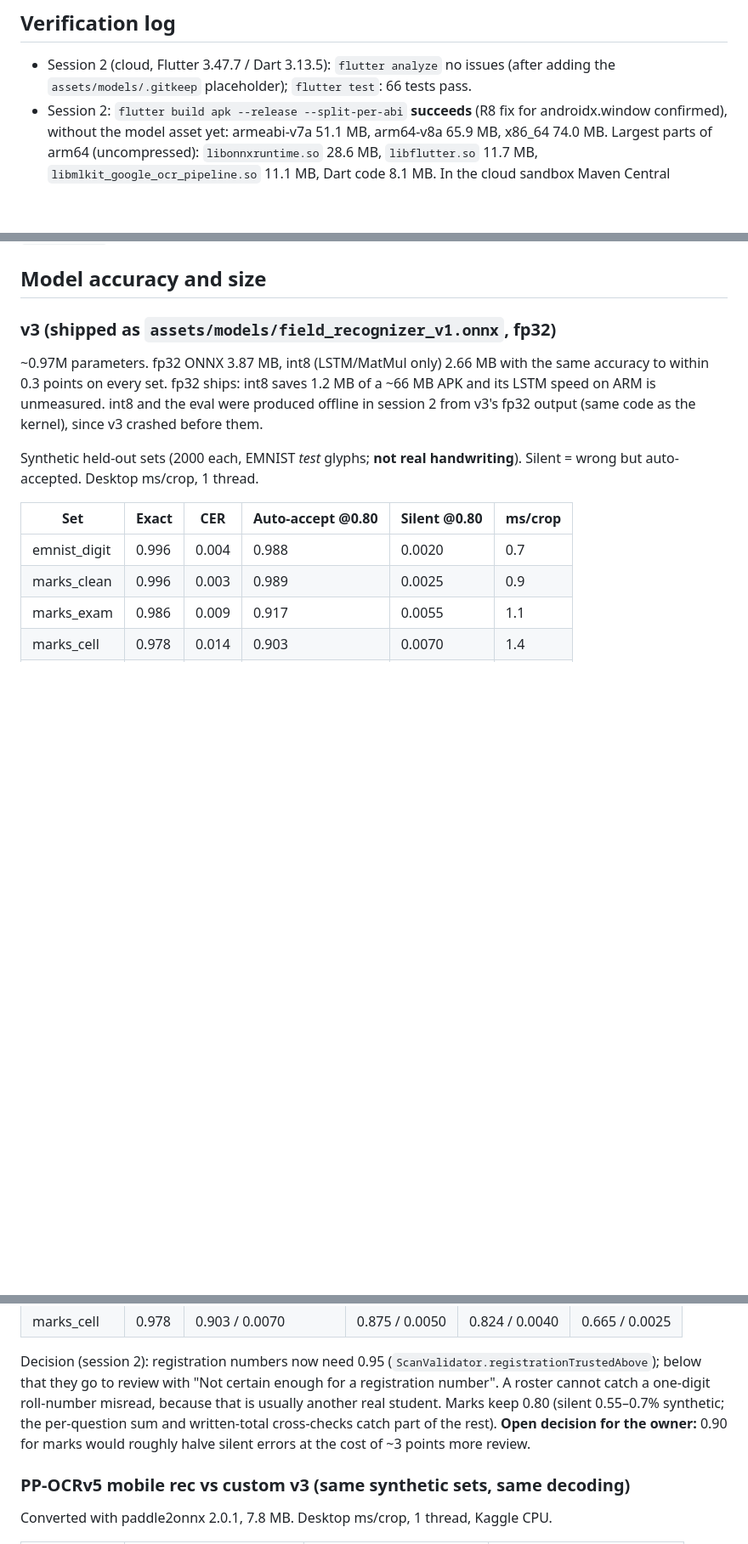
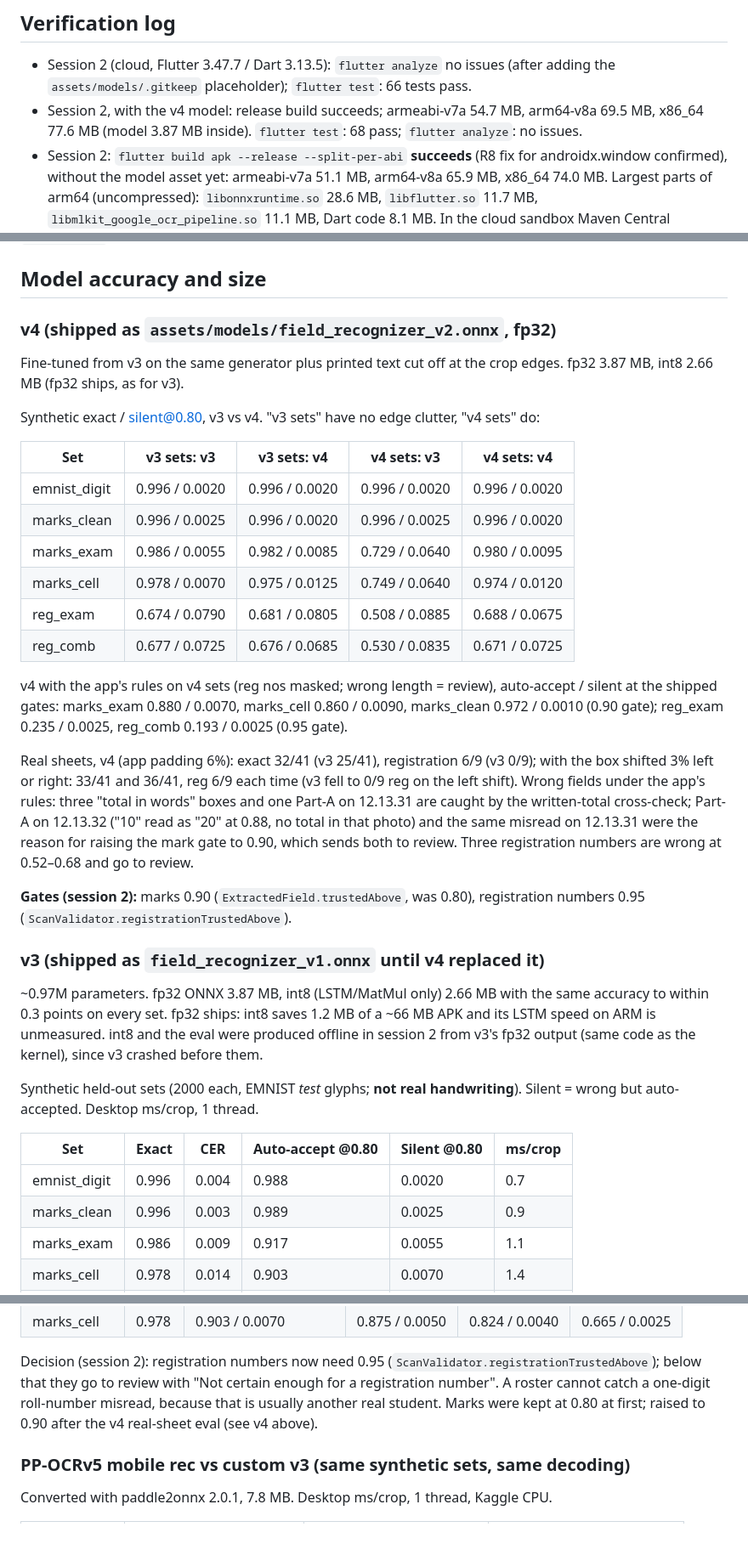
Before and after one commit to sathwik7993/EduVision1, a Markdown page: docs/PROGRESS.md, 3 parts joined by grey strips. Shown at 85% size. GitHub-like rendering; blank space fills up the shorter version.

```diff
--- a/docs/PROGRESS.md
+++ b/docs/PROGRESS.md
@@ -57,6 +57,9 @@ newest state is at the top of each section.
 - Session 2 (cloud, Flutter 3.47.7 / Dart 3.13.5): `flutter analyze` no
   issues (after adding the `assets/models/.gitkeep` placeholder);
   `flutter test`: 66 tests pass.
+- Session 2, with the v4 model: release build succeeds; armeabi-v7a
+  54.7 MB, arm64-v8a 69.5 MB, x86_64 77.6 MB (model 3.87 MB inside).
+  `flutter test`: 68 pass; `flutter analyze`: no issues.
 - Session 2: `flutter build apk --release --split-per-abi` **succeeds** (R8
   fix for androidx.window confirmed), without the model asset yet:
   armeabi-v7a 51.1 MB, arm64-v8a 65.9 MB, x86_64 74.0 MB. Largest parts of
@@ -113,7 +118,41 @@ convs fp32), `field_recognizer.pt`, `eval_sets.npz`, `results.json`
 
 ## Model accuracy and size
 
-### v3 (shipped as `assets/models/field_recognizer_v1.onnx`, fp32)
+### v4 (shipped as `assets/models/field_recognizer_v2.onnx`, fp32)
+
+Fine-tuned from v3 on the same generator plus printed text cut off at the
+crop edges. fp32 3.87 MB, int8 2.66 MB (fp32 ships, as for v3).
+
+Synthetic exact / silent@0.80, v3 vs v4. "v3 sets" have no edge clutter,
+"v4 sets" do:
+
+| Set | v3 sets: v3 | v3 sets: v4 | v4 sets: v3 | v4 sets: v4 |
+|---|---|---|---|---|
+| emnist_digit | 0.996 / 0.0020 | 0.996 / 0.0020 | 0.996 / 0.0020 | 0.996 / 0.0020 |
+| marks_clean | 0.996 / 0.0025 | 0.996 / 0.0020 | 0.996 / 0.0025 | 0.996 / 0.0020 |
+| marks_exam | 0.986 / 0.0055 | 0.982 / 0.0085 | 0.729 / 0.0640 | 0.980 / 0.0095 |
+| marks_cell | 0.978 / 0.0070 | 0.975 / 0.0125 | 0.749 / 0.0640 | 0.974 / 0.0120 |
+| reg_exam | 0.674 / 0.0790 | 0.681 / 0.0805 | 0.508 / 0.0885 | 0.688 / 0.0675 |
+| reg_comb | 0.677 / 0.0725 | 0.676 / 0.0685 | 0.530 / 0.0835 | 0.671 / 0.0725 |
+
+v4 with the app's rules on v4 sets (reg nos masked; wrong length = review),
+auto-accept / silent at the shipped gates: marks_exam 0.880 / 0.0070,
+marks_cell 0.860 / 0.0090, marks_clean 0.972 / 0.0010 (0.90 gate); reg_exam
+0.235 / 0.0025, reg_comb 0.193 / 0.0025 (0.95 gate).
+
+Real sheets, v4 (app padding 6%): exact 32/41 (v3 25/41), registration 6/9
+(v3 0/9); with the box shifted 3% left or right: 33/41 and 36/41, reg 6/9
+each time (v3 fell to 0/9 reg on the left shift). Wrong fields under the
+app's rules: three "total in words" boxes and one Part-A on 12.13.31 are
+caught by the written-total cross-check; Part-A on 12.13.32 ("10" read as
+"20" at 0.88, no total in that photo) and the same misread on 12.13.31 were
+the reason for raising the mark gate to 0.90, which sends both to review.
+Three registration numbers are wrong at 0.52–0.68 and go to review.
+
+**Gates (session 2):** marks 0.90 (`ExtractedField.trustedAbove`, was
+0.80), registration numbers 0.95 (`ScanValidator.registrationTrustedAbove`).
+
+### v3 (shipped as `field_recognizer_v1.onnx` until v4 replaced it)
 
 ~0.97M parameters. fp32 ONNX 3.87 MB, int8 (LSTM/MatMul only) 2.66 MB with
 the same accuracy to within 0.3 points on every set. fp32 ships: int8 saves
@@ -147,10 +186,8 @@ Decision (session 2): registration numbers now need 0.95
 (`ScanValidator.registrationTrustedAbove`); below that they go to review
 with "Not certain enough for a registration number". A roster cannot catch a
 one-digit roll-number misread, because that is usually another real student.
-Marks keep 0.80 (silent 0.55–0.7% synthetic; the per-question sum and
-written-total cross-checks catch part of the rest). **Open decision for the
-owner:** 0.90 for marks would roughly halve silent errors at the cost of
-~3 points more review.
+Marks were kept at 0.80 at first; raised to 0.90 after the v4 real-sheet
+eval (see v4 above).
 
 ### PP-OCRv5 mobile rec vs custom v3 (same synthetic sets, same decoding)
 
```
Also changed, not shown: other parts of docs/PROGRESS.md (+21 -29 lines).
